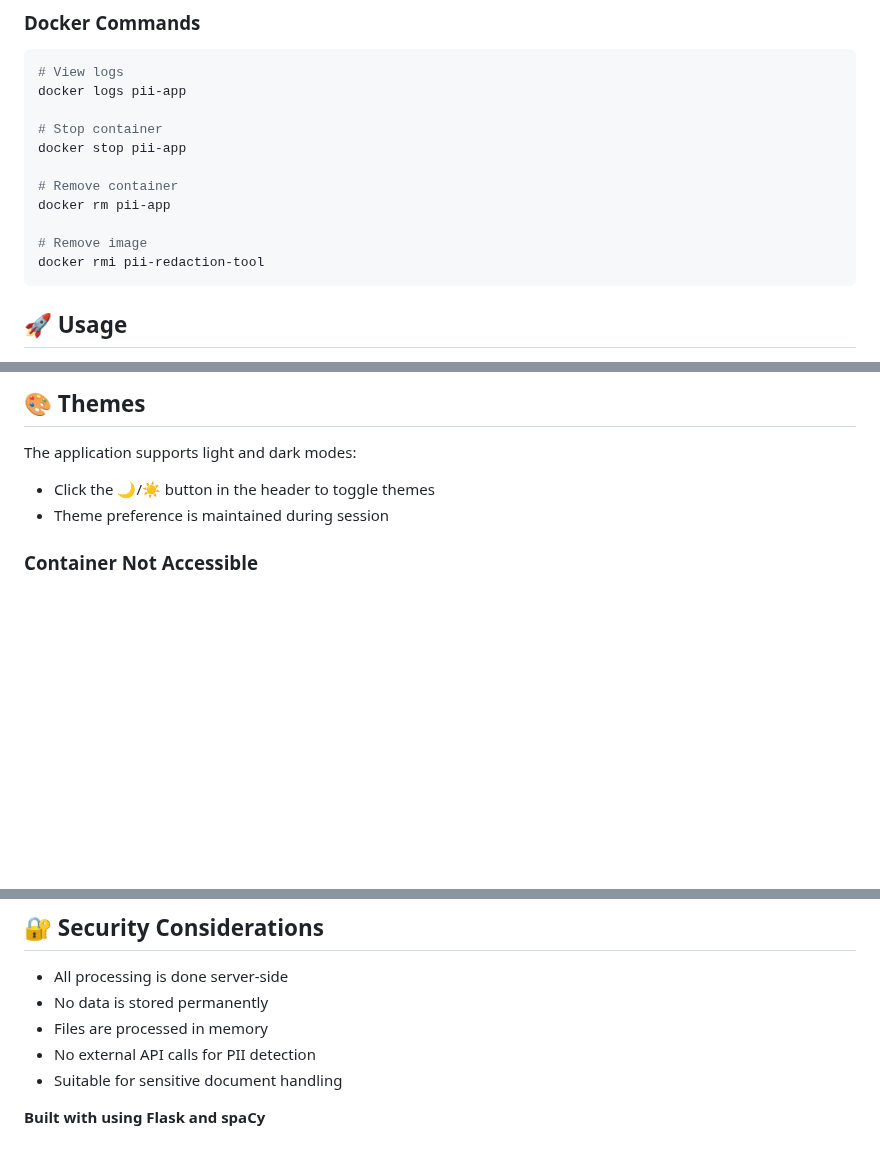
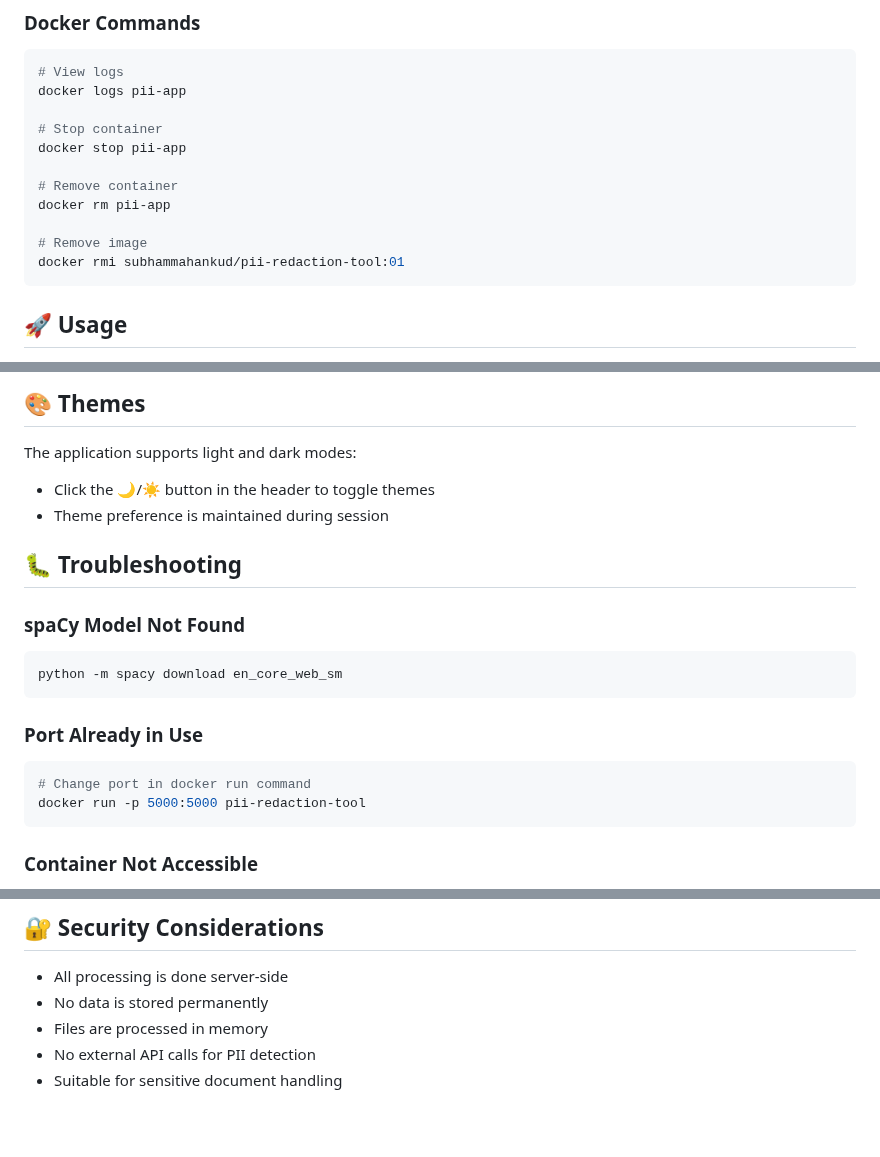
Before and after one commit to subhammahankud/pii-redaction-tool, a Markdown page: README.md, 3 parts joined by grey strips. GitHub-like rendering; blank space fills up the shorter version.

````diff
--- a/README.md
+++ b/README.md
@@ -92,7 +169,7 @@ docker stop pii-app
 docker rm pii-app
 
 # Remove image
-docker rmi pii-redaction-tool
+docker rmi subhammahankud/pii-redaction-tool:01
 ```
 
 ## 🚀 Usage
@@ -188,6 +265,19 @@ The application supports light and dark modes:
 - Click the 🌙/☀️ button in the header to toggle themes
 - Theme preference is maintained during session
 
+## 🐛 Troubleshooting
+
+### spaCy Model Not Found
+```bash
+python -m spacy download en_core_web_sm
+```
+
+### Port Already in Use
+```bash
+# Change port in docker run command
+docker run -p 5000:5000 pii-redaction-tool
+```
+
 ### Container Not Accessible
 - Use `http://localhost:5000`
 - Check if container is running: `docker ps`
@@ -222,5 +312,3 @@ Download redacted text as PDF
 - Files are processed in memory
 - No external API calls for PII detection
 - Suitable for sensitive document handling
-
-**Built with using Flask and spaCy**
````
Also changed, not shown: other parts of README.md (+78 -1 lines).
